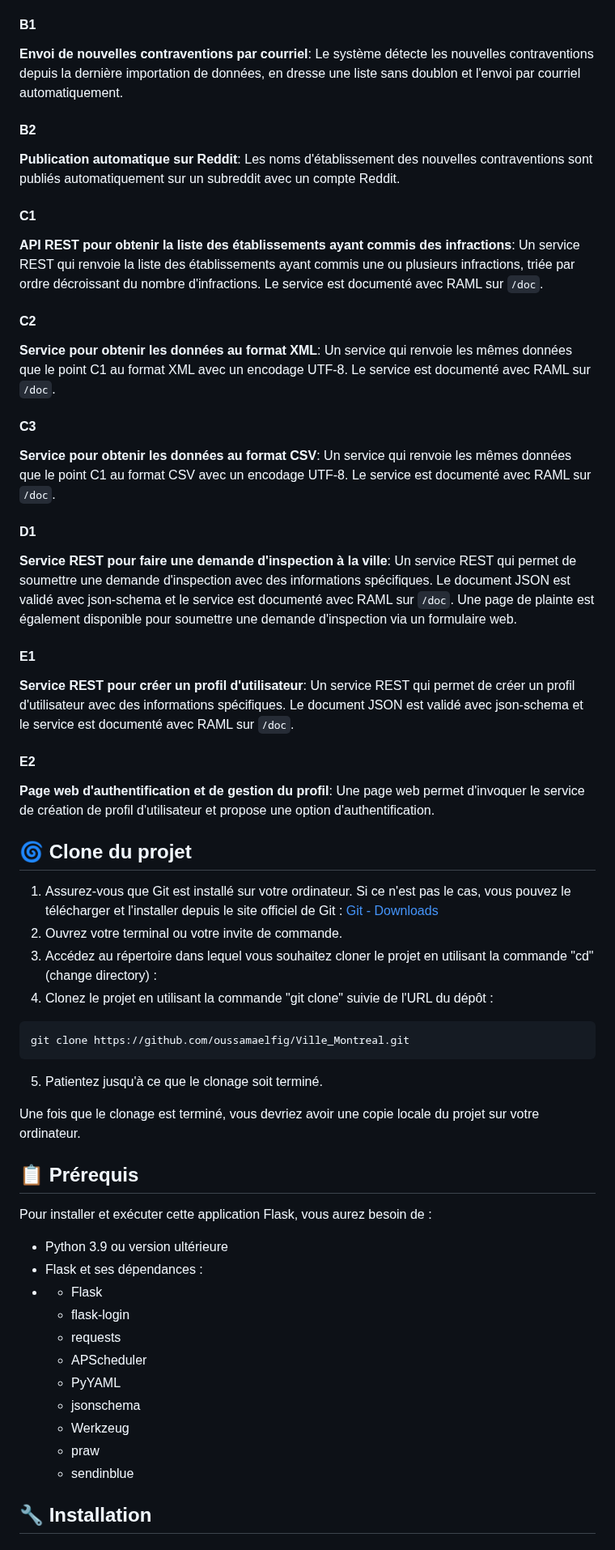
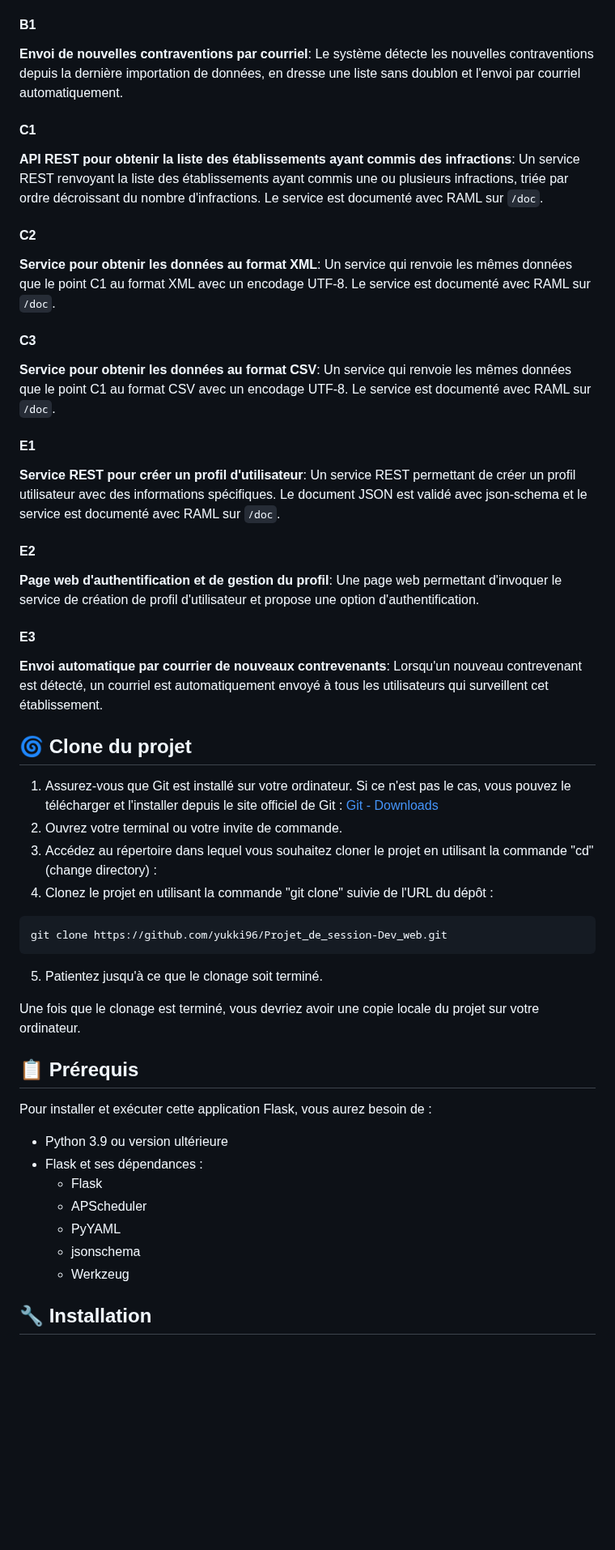
Before and after one commit to ZyadTaouil/Projet_de_session-Dev_web, a Markdown page: README.md, the part around one of its changes. Shown at 81% size. Rendered like a GitHub page; blank space fills up the shorter version.

````diff
--- a/README.md
+++ b/README.md
@@ -57,13 +56,9 @@ Le projet consiste à récupérer un ensemble de données provenant de la ville
 
 **Envoi de nouvelles contraventions par courriel**: Le système détecte les nouvelles contraventions depuis la dernière importation de données, en dresse une liste sans doublon et l'envoi par courriel automatiquement.
 
-#### B2
-
-**Publication automatique sur Reddit**: Les noms d'établissement des nouvelles contraventions sont publiés automatiquement sur un subreddit avec un compte Reddit.
-
 #### C1
 
-**API REST pour obtenir la liste des établissements ayant commis des infractions**: Un service REST qui renvoie la liste des établissements ayant commis une ou plusieurs infractions, triée par ordre décroissant du nombre d'infractions. Le service est documenté avec RAML sur `/doc`.
+**API REST pour obtenir la liste des établissements ayant commis des infractions**: Un service REST renvoyant la liste des établissements ayant commis une ou plusieurs infractions, triée par ordre décroissant du nombre d'infractions. Le service est documenté avec RAML sur `/doc`.
 
 #### C2
 
@@ -73,17 +68,18 @@ Le projet consiste à récupérer un ensemble de données provenant de la ville
 
 **Service pour obtenir les données au format CSV**: Un service qui renvoie les mêmes données que le point C1 au format CSV avec un encodage UTF-8. Le service est documenté avec RAML sur `/doc`.
 
-#### D1
-
-**Service REST pour faire une demande d'inspection à la ville**: Un service REST qui permet de soumettre une demande d'inspection avec des informations spécifiques. Le document JSON est validé avec json-schema et le service est documenté avec RAML sur `/doc`. Une page de plainte est également disponible pour soumettre une demande d'inspection via un formulaire web.
-
 #### E1
 
-**Service REST pour créer un profil d'utilisateur**: Un service REST qui permet de créer un profil d'utilisateur avec des informations spécifiques. Le document JSON est validé avec json-schema et le service est documenté avec RAML sur `/doc`.
+**Service REST pour créer un profil d'utilisateur**: Un service REST permettant de créer un profil utilisateur avec des informations spécifiques. Le document JSON est validé avec json-schema et le service est documenté avec RAML sur `/doc`.
 
 #### E2
 
-**Page web d'authentification et de gestion du profil**: Une page web permet d'invoquer le service de création de profil d'utilisateur et propose une option d'authentification.
+**Page web d'authentification et de gestion du profil**: Une page web permettant d'invoquer le service de création de profil d'utilisateur et propose une option d'authentification.
+
+#### E3
+
+**Envoi automatique par courrier de nouveaux contrevenants**: Lorsqu'un nouveau contrevenant est détecté, un courriel est automatiquement envoyé à tous les
+utilisateurs qui surveillent cet établissement.
 
 ## :cyclone: Clone du projet
 
@@ -93,7 +89,7 @@ Le projet consiste à récupérer un ensemble de données provenant de la ville
 4. Clonez le projet en utilisant la commande "git clone" suivie de l'URL du dépôt :
 
 ```bash
-git clone https://github.com/oussamaelfig/Ville_Montreal.git
+git clone https://github.com/yukki96/Projet_de_session-Dev_web.git
 ```
 
 5. Patientez jusqu'à ce que le clonage soit terminé.
@@ -106,15 +102,11 @@ Pour installer et exécuter cette application Flask, vous aurez besoin de :
 
 - Python 3.9 ou version ultérieure
 - Flask et ses dépendances :
-- - Flask
-  - flask-login
-  - requests
+  - Flask
   - APScheduler
   - PyYAML
   - jsonschema
   - Werkzeug
-  - praw
-  - sendinblue
 
 ## :wrench: Installation
 
````
Also changed, not shown: other parts of README.md (+8 -14 lines).
